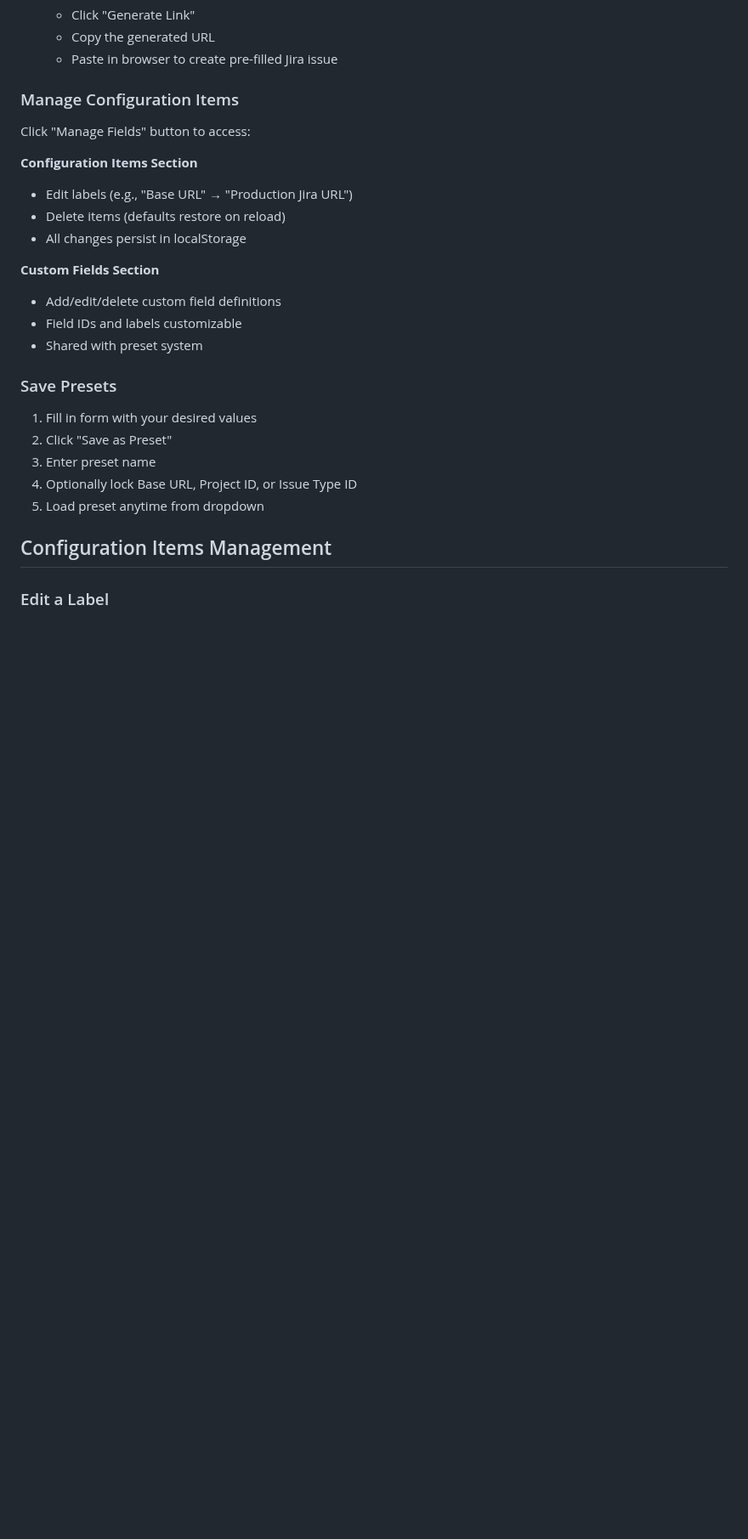
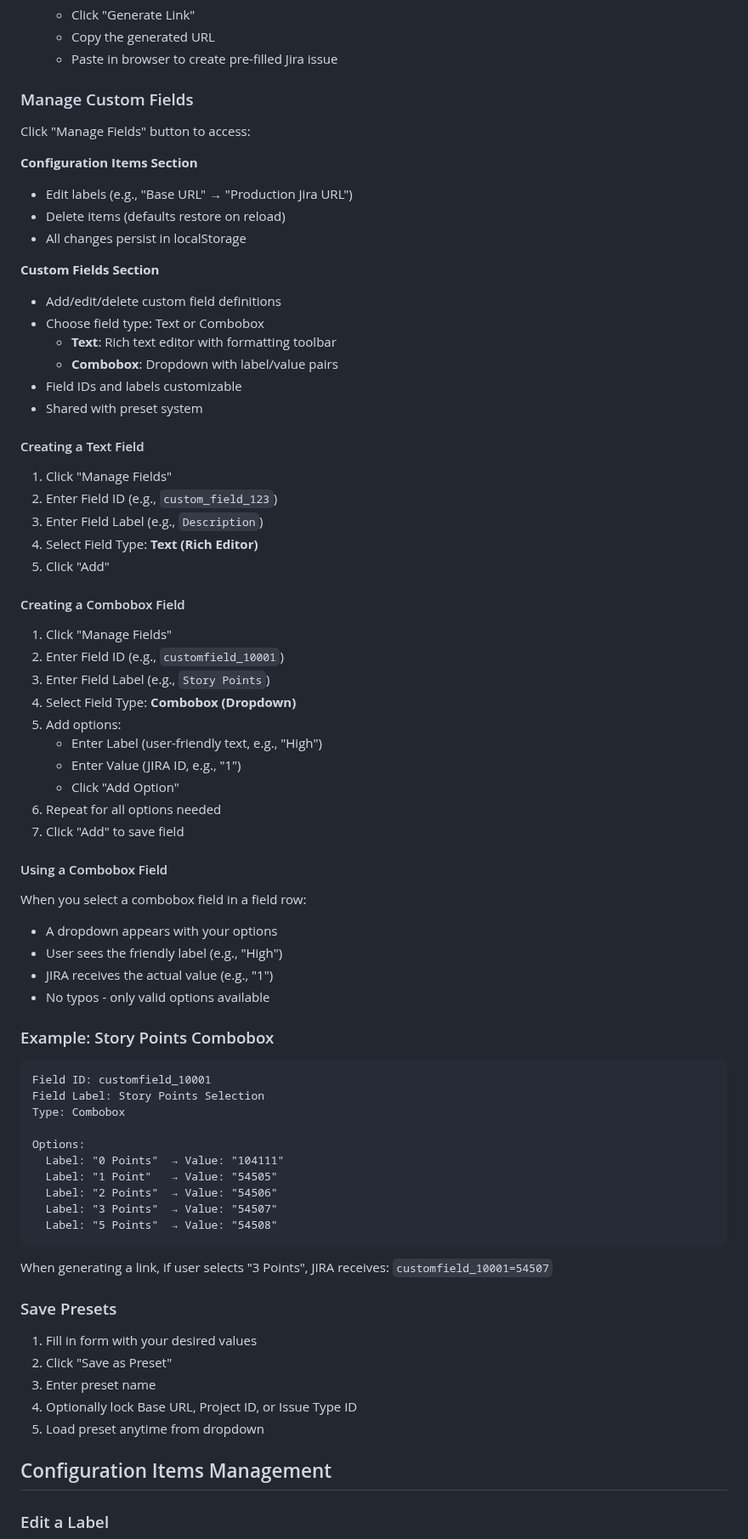
Before and after one commit to mikejsmith1985/jira-html-parser, a Markdown page: README.md, the part around one of its changes. Shown at 85% size. Rendered like a GitHub page; blank space fills up the shorter version.

````diff
--- a/README.md
+++ b/README.md
@@ -53,7 +59,7 @@ A powerful, client-side tool to generate pre-filled Jira issue creation links wi
    - Copy the generated URL
    - Paste in browser to create pre-filled Jira issue
 
-### Manage Configuration Items
+### Manage Custom Fields
 
 Click "Manage Fields" button to access:
 
@@ -64,8 +70,54 @@ Click "Manage Fields" button to access:
 
 **Custom Fields Section**
 - Add/edit/delete custom field definitions
+- Choose field type: Text or Combobox
+  - **Text**: Rich text editor with formatting toolbar
+  - **Combobox**: Dropdown with label/value pairs
 - Field IDs and labels customizable
 - Shared with preset system
+
+#### Creating a Text Field
+1. Click "Manage Fields"
+2. Enter Field ID (e.g., `custom_field_123`)
+3. Enter Field Label (e.g., `Description`)
+4. Select Field Type: **Text (Rich Editor)**
+5. Click "Add"
+
+#### Creating a Combobox Field
+1. Click "Manage Fields"
+2. Enter Field ID (e.g., `customfield_10001`)
+3. Enter Field Label (e.g., `Story Points`)
+4. Select Field Type: **Combobox (Dropdown)**
+5. Add options:
+   - Enter Label (user-friendly text, e.g., "High")
+   - Enter Value (JIRA ID, e.g., "1")
+   - Click "Add Option"
+6. Repeat for all options needed
+7. Click "Add" to save field
+
+#### Using a Combobox Field
+When you select a combobox field in a field row:
+- A dropdown appears with your options
+- User sees the friendly label (e.g., "High")
+- JIRA receives the actual value (e.g., "1")
+- No typos - only valid options available
+
+### Example: Story Points Combobox
+```
+Field ID: customfield_10001
+Field Label: Story Points Selection
+Type: Combobox
+
+Options:
+  Label: "0 Points"  → Value: "104111"
+  Label: "1 Point"   → Value: "54505"
+  Label: "2 Points"  → Value: "54506"
+  Label: "3 Points"  → Value: "54507"
+  Label: "5 Points"  → Value: "54508"
+```
+
+When generating a link, if user selects "3 Points",
+JIRA receives: `customfield_10001=54507`
 
 ### Save Presets
 
````
Also changed, not shown: other parts of README.md (+29 -5 lines).
